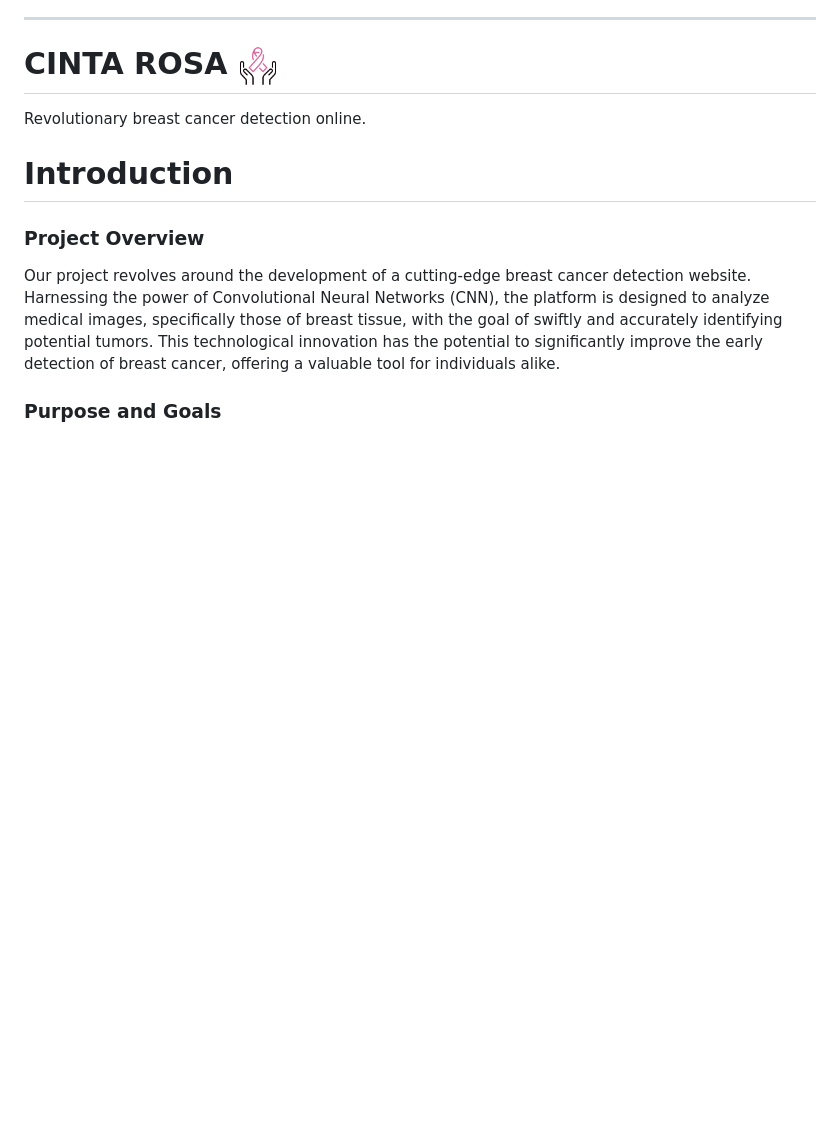
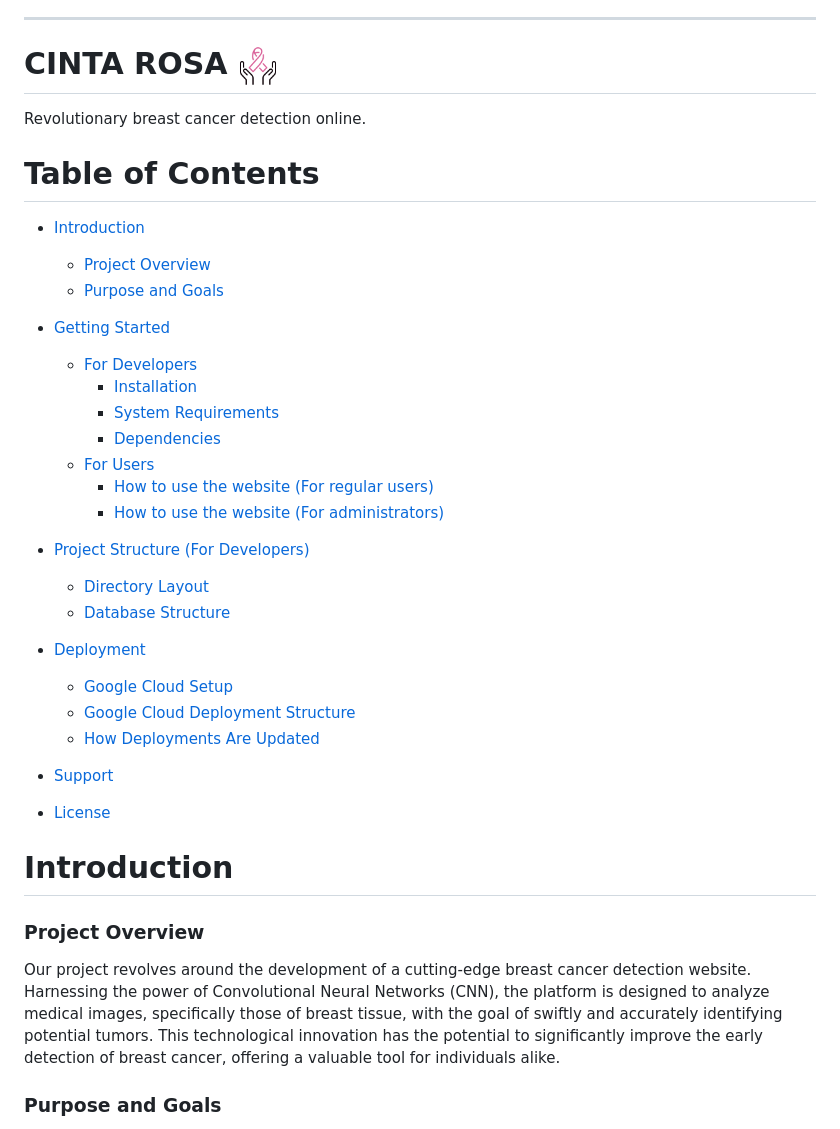
Before and after one commit to JohnWebb00/CintaRosa, a Markdown page: README.md, the part around the change. GitHub-like rendering; blank space fills up the shorter version.

Commit message:
#1 Add table of contents

```diff
--- a/README.md
+++ b/README.md
@@ -50,6 +50,32 @@ Use the built-in continuous integration in GitLab.
 
 Revolutionary breast cancer detection online.
 
+# Table of Contents
+- [Introduction](#introduction)
+  - [Project Overview](#project-overview)
+  - [Purpose and Goals](#purpose-and-goals)
+
+- [Getting Started](#getting-started)
+  - [For Developers](#for-developers)
+    - [Installation](#installation)
+    - [System Requirements](#system-requirements)
+    - [Dependencies](#dependencies)
+  - [For Users](#for-users)
+    - [How to use the website (For regular users)](#how-to-use-the-website-for-regular-users)
+    - [How to use the website (For administrators)](#how-to-use-the-website-for-administrators)
+
+- [Project Structure (For Developers)](#project-structure-for-developers)
+  - [Directory Layout](#directory-layout)
+  - [Database Structure](#database-structure)
+
+- [Deployment](#deployment)
+  - [Google Cloud Setup](#google-cloud-setup)
+  - [Google Cloud Deployment Structure](#google-cloud-deployment-structure)
+  - [How Deployments Are Updated](#how-deployments-are-updated)
+
+- [Support](#support)
+
+- [License](#license)
 
 # Introduction
 ### **Project Overview**
```
